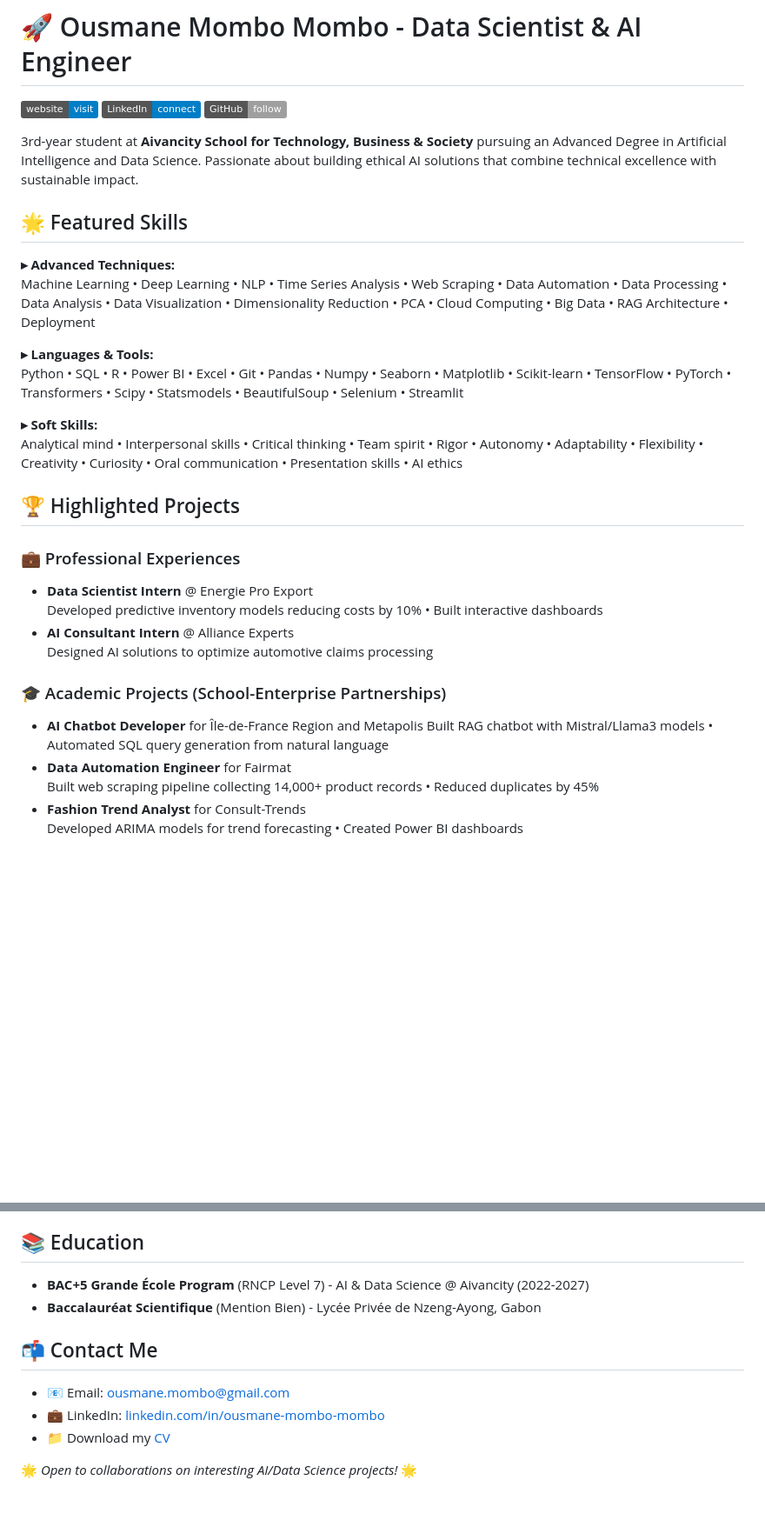
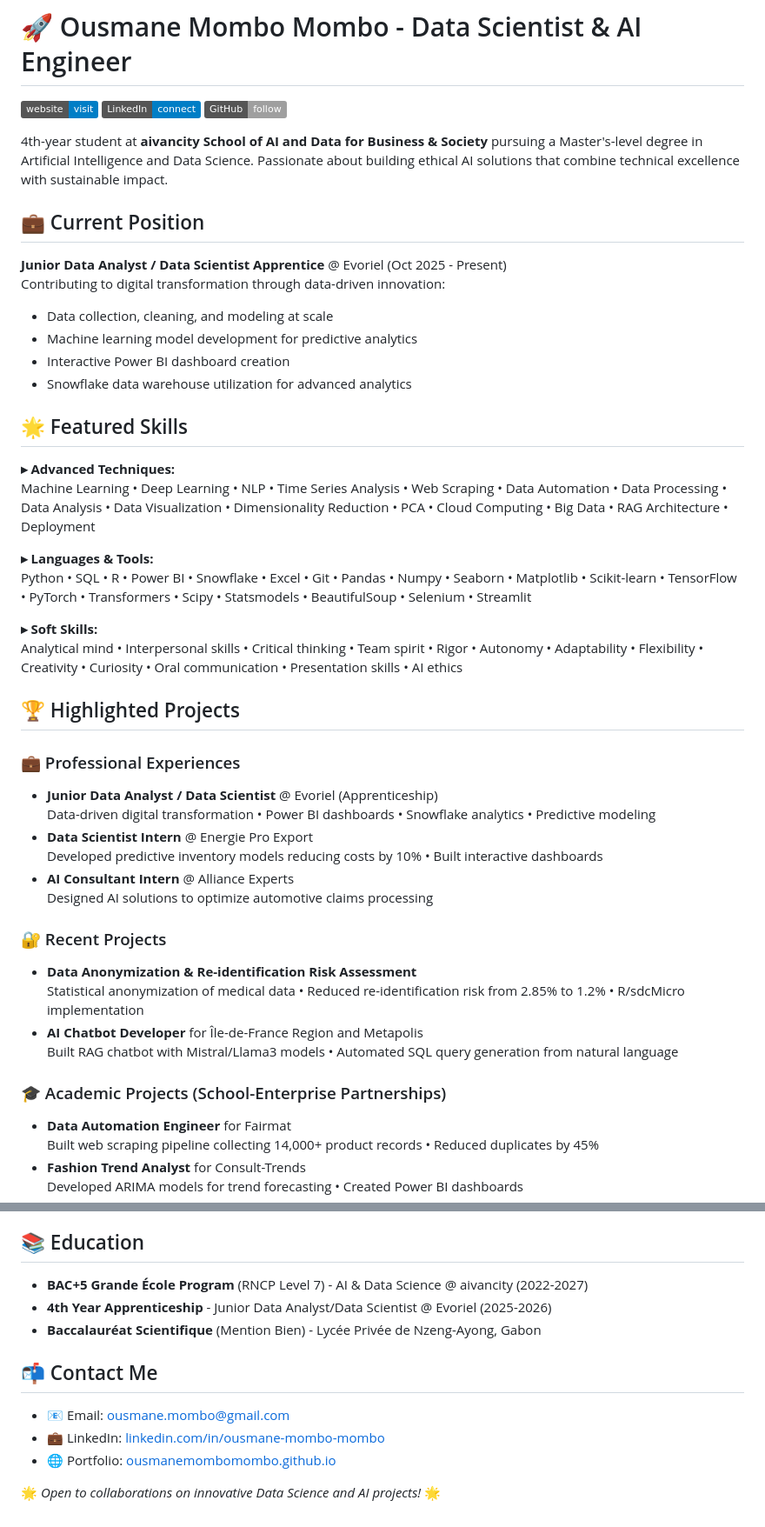
Before and after one commit to OusmaneMomboMombo/OusmaneMomboMombo.github.io, a Markdown page: README.md, 2 parts joined by grey strips. Shown at 87% size. Drawn GitHub-style; badges without logos; blank space fills up the shorter version.

Commit message:
Revise README with updated education and experience
Updated academic and professional details, including current position and recent projects. Adjusted language and formatting for clarity.

```diff
--- a/README.md
+++ b/README.md
@@ -4,15 +4,22 @@
 [![LinkedIn](https://img.shields.io/badge/LinkedIn-connect-blue)](https://www.linkedin.com/in/ousmane-mombo-mombo/)
 [![GitHub](https://img.shields.io/badge/GitHub-follow-lightgrey)](https://github.com/OusmaneMomboMombo)
 
-3rd-year student at **Aivancity School for Technology, Business & Society** pursuing an Advanced Degree in Artificial Intelligence and Data Science. Passionate about building ethical AI solutions that combine technical excellence with sustainable impact.
+4th-year student at **aivancity School of AI and Data for Business & Society** pursuing a Master's-level degree in Artificial Intelligence and Data Science. Passionate about building ethical AI solutions that combine technical excellence with sustainable impact.
 
+## 💼 Current Position
+**Junior Data Analyst / Data Scientist Apprentice** @ Evoriel (Oct 2025 - Present)
+Contributing to digital transformation through data-driven innovation:
+- Data collection, cleaning, and modeling at scale
+- Machine learning model development for predictive analytics
+- Interactive Power BI dashboard creation
+- Snowflake data warehouse utilization for advanced analytics
 
 ## 🌟 Featured Skills
 **▸ Advanced Techniques:**
 Machine Learning • Deep Learning • NLP • Time Series Analysis • Web Scraping • Data Automation • Data Processing • Data Analysis • Data Visualization • Dimensionality Reduction • PCA • Cloud Computing • Big Data • RAG Architecture • Deployment
 
 **▸ Languages & Tools:**
-Python • SQL • R • Power BI • Excel • Git • Pandas • Numpy • Seaborn • Matplotlib • Scikit-learn • TensorFlow • PyTorch • Transformers • Scipy • Statsmodels • BeautifulSoup • Selenium • Streamlit
+Python • SQL • R • Power BI • Snowflake • Excel • Git • Pandas • Numpy • Seaborn • Matplotlib • Scikit-learn • TensorFlow • PyTorch • Transformers • Scipy • Statsmodels • BeautifulSoup • Selenium • Streamlit
 
 **▸ Soft Skills:**
 Analytical mind • Interpersonal skills • Critical thinking • Team spirit • Rigor • Autonomy • Adaptability • Flexibility • Creativity • Curiosity • Oral communication • Presentation skills • AI ethics
@@ -20,14 +27,20 @@ Analytical mind • Interpersonal skills • Critical thinking • Team spirit
 ## 🏆 Highlighted Projects
 
 ### 💼 Professional Experiences
+- **Junior Data Analyst / Data Scientist** @ Evoriel (Apprenticeship)
+  Data-driven digital transformation • Power BI dashboards • Snowflake analytics • Predictive modeling
 - **Data Scientist Intern** @ Energie Pro Export
   Developed predictive inventory models reducing costs by 10% • Built interactive dashboards
 - **AI Consultant Intern** @ Alliance Experts
   Designed AI solutions to optimize automotive claims processing
 
-### 🎓 Academic Projects (School-Enterprise Partnerships)
+### 🔐 Recent Projects
+- **Data Anonymization & Re-identification Risk Assessment**
+  Statistical anonymization of medical data • Reduced re-identification risk from 2.85% to 1.2% • R/sdcMicro implementation
 - **AI Chatbot Developer** for Île-de-France Region and Metapolis
   Built RAG chatbot with Mistral/Llama3 models • Automated SQL query generation from natural language
+
+### 🎓 Academic Projects (School-Enterprise Partnerships)
 - **Data Automation Engineer** for Fairmat
   Built web scraping pipeline collecting 14,000+ product records • Reduced duplicates by 45%
 - **Fashion Trend Analyst** for Consult-Trends
@@ -44,12 +57,13 @@ Analytical mind • Interpersonal skills • Critical thinking • Team spirit
   Time-series forecasting using Facebook's Prophet
 
 ## 📚 Education
-- **BAC+5 Grande École Program** (RNCP Level 7) - AI & Data Science @ Aivancity (2022-2027)
+- **BAC+5 Grande École Program** (RNCP Level 7) - AI & Data Science @ aivancity (2022-2027)
+- **4th Year Apprenticeship** - Junior Data Analyst/Data Scientist @ Evoriel (2025-2026)
 - **Baccalauréat Scientifique** (Mention Bien) - Lycée Privée de Nzeng-Ayong, Gabon
 
 ## 📬 Contact Me
 - 📧 Email: ousmane.mombo@gmail.com
 - 💼 LinkedIn: [linkedin.com/in/ousmane-mombo-mombo](https://www.linkedin.com/in/ousmane-mombo-mombo/)
-- 📁 Download my [CV](CV_Alternance_Ousmane_MOMBO_MOMBO_Data_Scientist_v2.0.pdf)
+- 🌐 Portfolio: [ousmanemombomombo.github.io](https://ousmanemombomombo.github.io)
 
-🌟 *Open to collaborations on interesting AI/Data Science projects!* 🌟
+🌟 *Open to collaborations on innovative Data Science and AI projects!* 🌟
```
